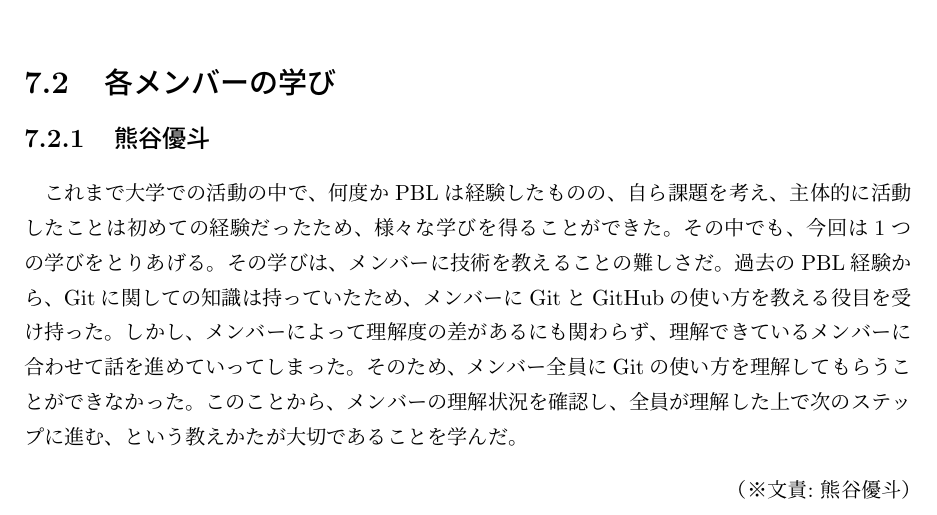
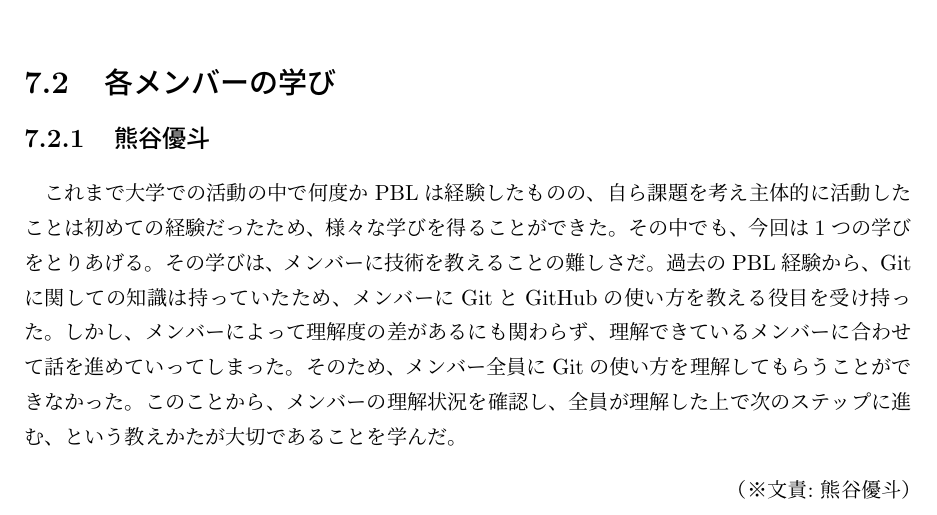
Before and after one commit to FUNPBL2015/edu_groupreport, a LaTeX thesis (group.tex): part of page 27 of 33, cut so that both start at the same text. Compiled offline with pLaTeX and dvipdfmx.

Commit message:
読点を減らした

```diff
--- a/group.tex
+++ b/group.tex
@@ -488,7 +488,7 @@
 
 \section{各メンバーの学び}
 \subsection{熊谷優斗}
-\par これまで大学での活動の中で、何度かPBLは経験したものの、自ら課題を考え、主体的に活動したことは初めての経験だったため、様々な学びを得ることができた。その中でも、今回は1つの学びをとりあげる。その学びは、メンバーに技術を教えることの難しさだ。過去のPBL経験から、Gitに関しての知識は持っていたため、メンバーにGitとGitHubの使い方を教える役目を受け持った。しかし、メンバーによって理解度の差があるにも関わらず、理解できているメンバーに合わせて話を進めていってしまった。そのため、メンバー全員にGitの使い方を理解してもらうことができなかった。このことから、メンバーの理解状況を確認し、全員が理解した上で次のステップに進む、という教えかたが大切であることを学んだ。
+\par これまで大学での活動の中で何度かPBLは経験したものの、自ら課題を考え主体的に活動したことは初めての経験だったため、様々な学びを得ることができた。その中でも、今回は1つの学びをとりあげる。その学びは、メンバーに技術を教えることの難しさだ。過去のPBL経験から、Gitに関しての知識は持っていたため、メンバーにGitとGitHubの使い方を教える役目を受け持った。しかし、メンバーによって理解度の差があるにも関わらず、理解できているメンバーに合わせて話を進めていってしまった。そのため、メンバー全員にGitの使い方を理解してもらうことができなかった。このことから、メンバーの理解状況を確認し、全員が理解した上で次のステップに進む、という教えかたが大切であることを学んだ。
 \bunseki{熊谷優斗}
 
 \subsection{皀勢也}
```
